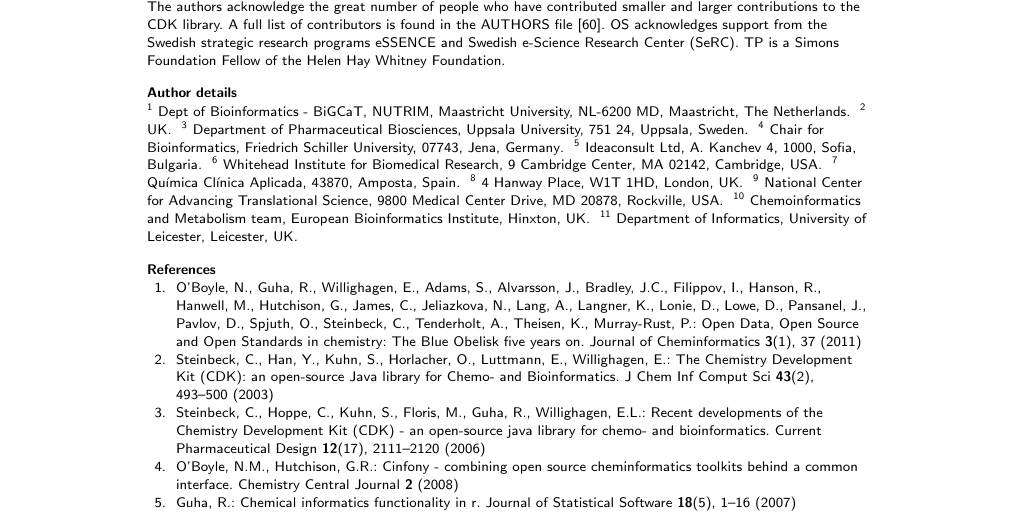
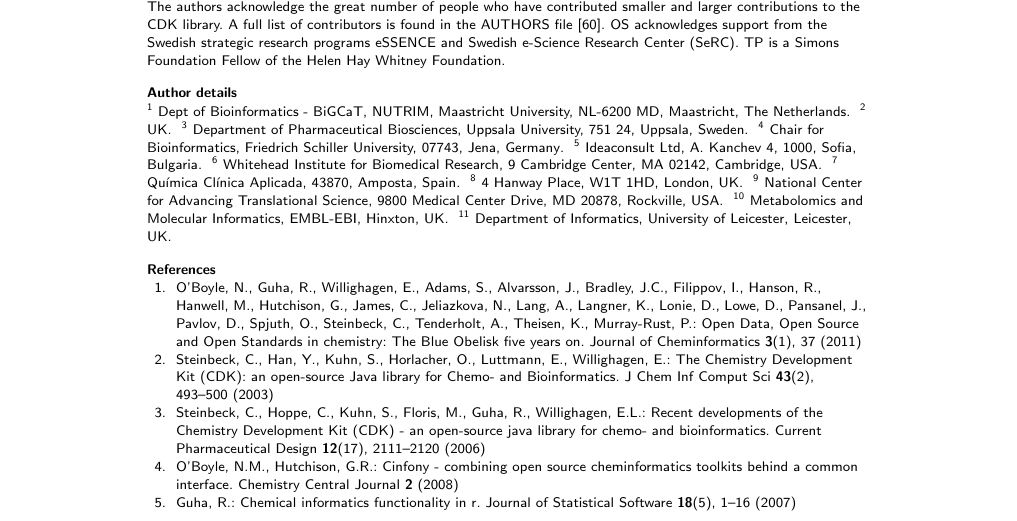
Before and after one commit to cdk/cdk-paper-3, a LaTeX document (article.tex): part of page 12 of 20, cut so that both start at the same text. Compiled offline with pdfLaTeX.

Commit message:
Update Chris' group name, need to have the EMBL in there also IIRC.

```diff
--- a/article.tex
+++ b/article.tex
@@ -181,7 +181,7 @@
   \cny{USA}
 }
 \address[id=ebi]{
-  \orgname{Chemoinformatics and Metabolism team, European Bioinformatics Institute},
+  \orgname{Metabolomics and Molecular Informatics, EMBL-EBI},
   %\street{A. Kanchev 4},
   %\postcode{1000},
   \city{Hinxton},
```
